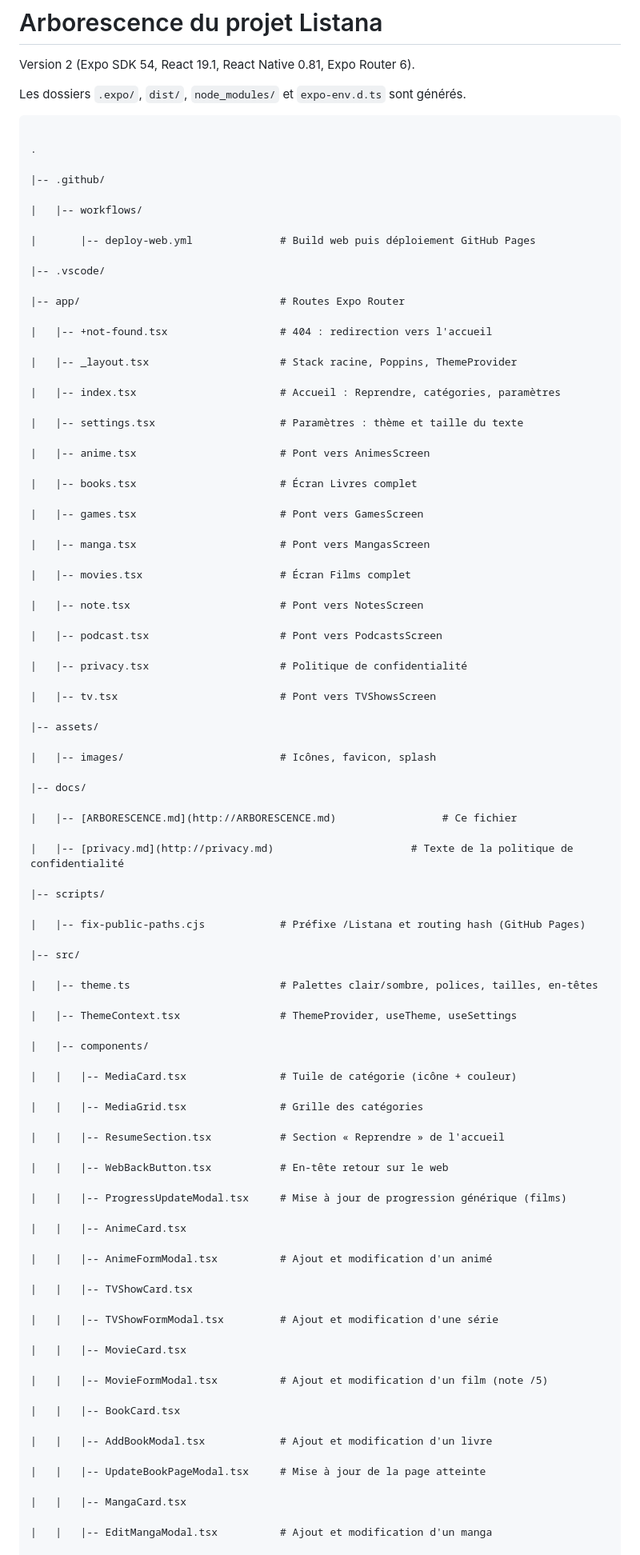
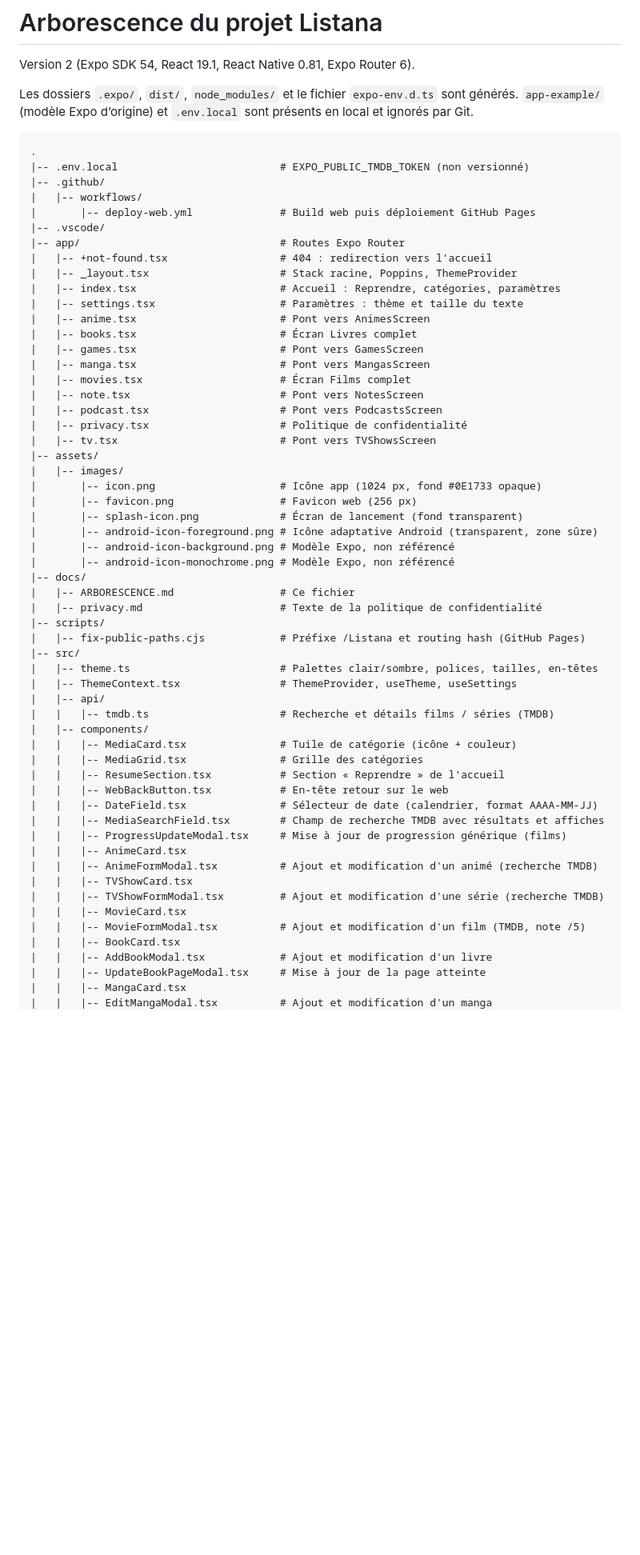
Before and after one commit to Qassim-Coding/Listana, a Markdown page: docs/ARBORESCENCE.md, the part around one of its changes. Shown at 80% size. GitHub-like rendering; blank space fills up the shorter version.

````diff
--- a/docs/ARBORESCENCE.md
+++ b/docs/ARBORESCENCE.md
@@ -2,100 +2,64 @@
 
 Version 2 (Expo SDK 54, React 19.1, React Native 0.81, Expo Router 6).
 
-Les dossiers `.expo/`, `dist/`, `node_modules/` et `expo-env.d.ts` sont générés.
+Les dossiers `.expo/`, `dist/`, `node_modules/` et le fichier `expo-env.d.ts` sont générés. `app-example/` (modèle Expo d’origine) et `.env.local` sont présents en local et ignorés par Git.
 
 ```
-
 .
-
+|-- .env.local                          # EXPO_PUBLIC_TMDB_TOKEN (non versionné)
 |-- .github/
-
 |   |-- workflows/
-
 |       |-- deploy-web.yml              # Build web puis déploiement GitHub Pages
-
 |-- .vscode/
-
 |-- app/                                # Routes Expo Router
-
 |   |-- +not-found.tsx                  # 404 : redirection vers l'accueil
-
 |   |-- _layout.tsx                     # Stack racine, Poppins, ThemeProvider
-
 |   |-- index.tsx                       # Accueil : Reprendre, catégories, paramètres
-
 |   |-- settings.tsx                    # Paramètres : thème et taille du texte
-
 |   |-- anime.tsx                       # Pont vers AnimesScreen
-
 |   |-- books.tsx                       # Écran Livres complet
-
 |   |-- games.tsx                       # Pont vers GamesScreen
-
 |   |-- manga.tsx                       # Pont vers MangasScreen
-
 |   |-- movies.tsx                      # Écran Films complet
-
 |   |-- note.tsx                        # Pont vers NotesScreen
-
 |   |-- podcast.tsx                     # Pont vers PodcastsScreen
-
 |   |-- privacy.tsx                     # Politique de confidentialité
-
 |   |-- tv.tsx                          # Pont vers TVShowsScreen
-
 |-- assets/
-
-|   |-- images/                         # Icônes, favicon, splash
-
+|   |-- images/
+|       |-- icon.png                    # Icône app (1024 px, fond #0E1733 opaque)
+|       |-- favicon.png                 # Favicon web (256 px)
+|       |-- splash-icon.png             # Écran de lancement (fond transparent)
+|       |-- android-icon-foreground.png # Icône adaptative Android (transparent, zone sûre)
+|       |-- android-icon-background.png # Modèle Expo, non référencé
+|       |-- android-icon-monochrome.png # Modèle Expo, non référencé
 |-- docs/
-
-|   |-- [ARBORESCENCE.md](http://ARBORESCENCE.md)                 # Ce fichier
-
-|   |-- [privacy.md](http://privacy.md)                      # Texte de la politique de confidentialité
-
+|   |-- ARBORESCENCE.md                 # Ce fichier
+|   |-- privacy.md                      # Texte de la politique de confidentialité
 |-- scripts/
-
 |   |-- fix-public-paths.cjs            # Préfixe /Listana et routing hash (GitHub Pages)
-
 |-- src/
-
 |   |-- theme.ts                        # Palettes clair/sombre, polices, tailles, en-têtes
-
 |   |-- ThemeContext.tsx                # ThemeProvider, useTheme, useSettings
-
+|   |-- api/
+|   |   |-- tmdb.ts                     # Recherche et détails films / séries (TMDB)
 |   |-- components/
-
 |   |   |-- MediaCard.tsx               # Tuile de catégorie (icône + couleur)
-
 |   |   |-- MediaGrid.tsx               # Grille des catégories
-
 |   |   |-- ResumeSection.tsx           # Section « Reprendre » de l'accueil
-
 |   |   |-- WebBackButton.tsx           # En-tête retour sur le web
-
+|   |   |-- DateField.tsx               # Sélecteur de date (calendrier, format AAAA-MM-JJ)
+|   |   |-- MediaSearchField.tsx        # Champ de recherche TMDB avec résultats et affiches
 |   |   |-- ProgressUpdateModal.tsx     # Mise à jour de progression générique (films)
-
 |   |   |-- AnimeCard.tsx
-
-|   |   |-- AnimeFormModal.tsx          # Ajout et modification d'un animé
-
+|   |   |-- AnimeFormModal.tsx          # Ajout et modification d'un animé (recherche TMDB)
 |   |   |-- TVShowCard.tsx
-
-|   |   |-- TVShowFormModal.tsx         # Ajout et modification d'une série
-
+|   |   |-- TVShowFormModal.tsx         # Ajout et modification d'une série (recherche TMDB)
 |   |   |-- MovieCard.tsx
-
-|   |   |-- MovieFormModal.tsx          # Ajout et modification d'un film (note /5)
-
+|   |   |-- MovieFormModal.tsx          # Ajout et modification d'un film (TMDB, note /5)
 |   |   |-- BookCard.tsx
-
 |   |   |-- AddBookModal.tsx            # Ajout et modification d'un livre
-
 |   |   |-- UpdateBookPageModal.tsx     # Mise à jour de la page atteinte
-
 |   |   |-- MangaCard.tsx
-
 |   |   |-- EditMangaModal.tsx          # Ajout et modification d'un manga
-
 |   |   |-- UpdateMangaProgressModal.tsx # Mise à jour tome / chapitre
````
Also changed, not shown: other parts of docs/ARBORESCENCE.md (+42 -70 lines).
